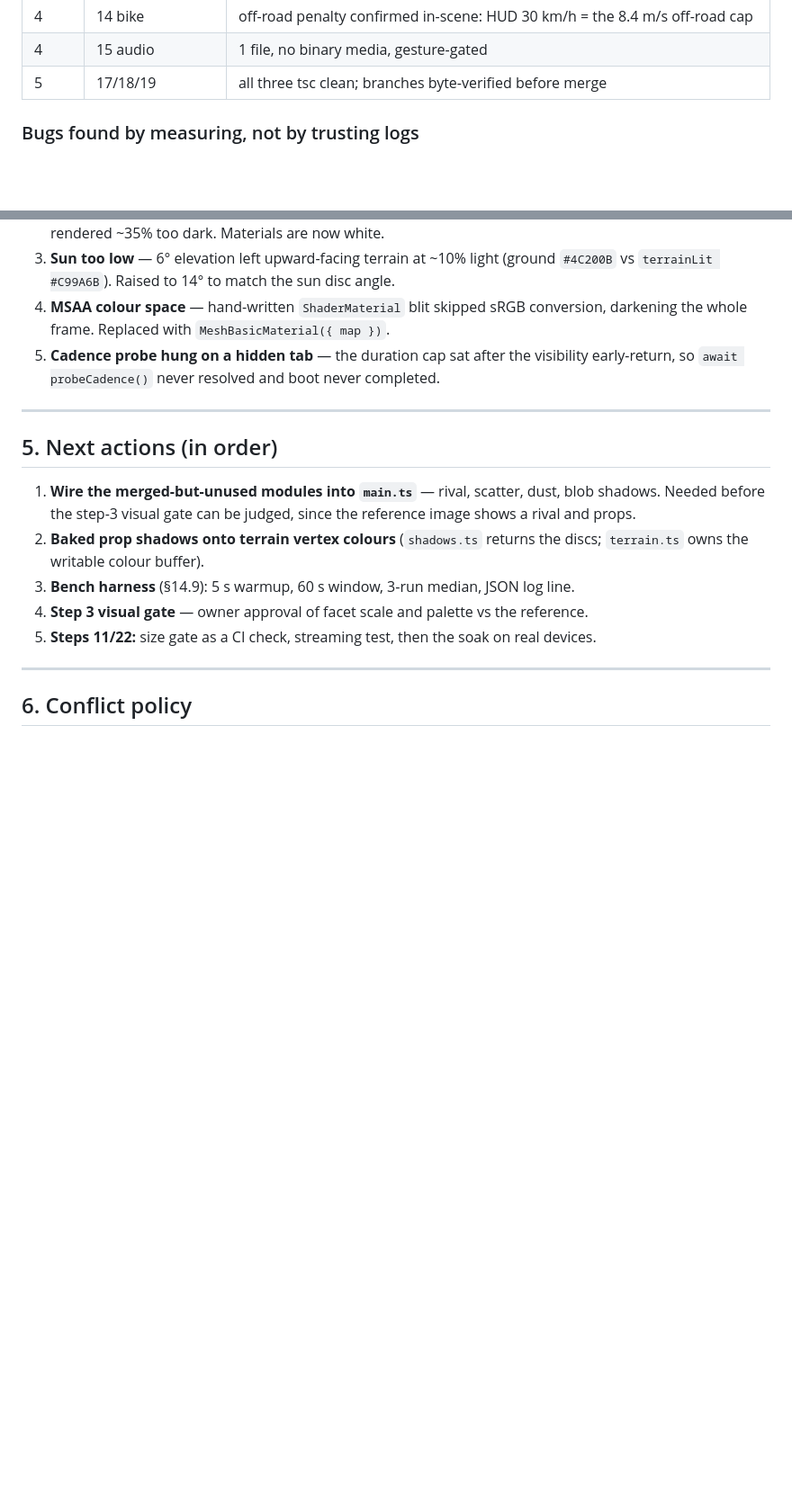
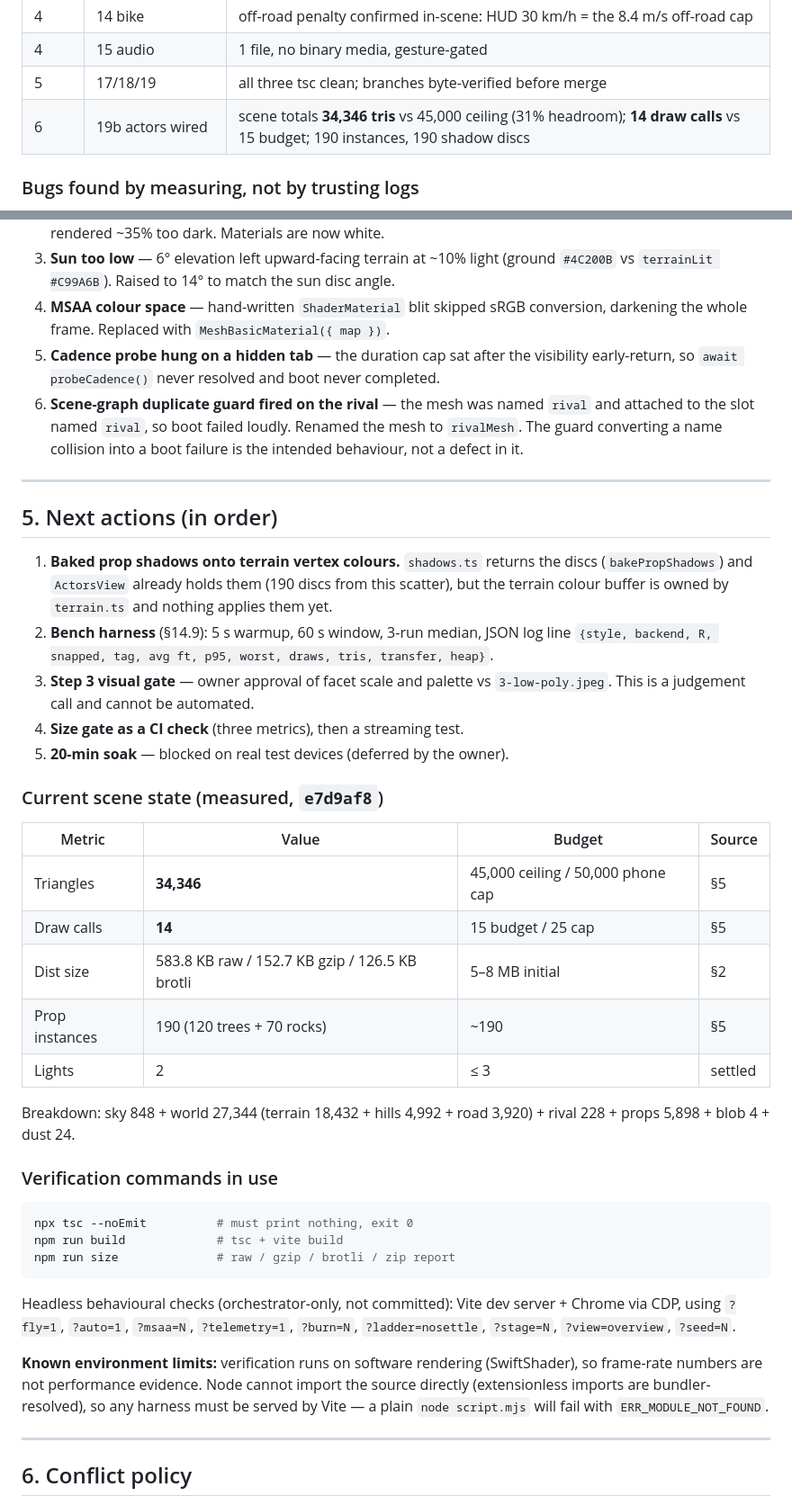
Before and after one commit to lloydvheremu/zimborush, a Markdown page: ORCHESTRATION.md, 2 parts joined by grey strips. Shown at 90% size. GitHub-like rendering; blank space fills up the shorter version.

Commit message:
docs(orchestration): update registry through step 7-8 actor wiring
Status board: tasks 1-19b complete, 11 task branches merged. Remaining open
work is recorded with owners: terrain shadow bake, bench harness, step-3
visual gate (owner judgement), CI size gate, streaming test, device soak.

Adds the measured scene state (34,346 tris / 14 draws / 583.8 KB raw), the
verification commands in use, and two environment limits that cost time to
rediscover: verification runs on software rendering so frame-rate numbers are
not performance evidence, and Node cannot import the source directly because
the imports are extensionless and bundler-resolved — harnesses must be served
by Vite or they fail with ERR_MODULE_NOT_FOUND.

Also records the wave-5 stray-file incident and its mitigation.

````diff
--- a/ORCHESTRATION.md
+++ b/ORCHESTRATION.md
@@ -112,6 +112,7 @@ Every merge was gated on the orchestrator re-running checks, never on an executo
 | 4 | 14 bike | off-road penalty confirmed in-scene: HUD 30 km/h = the 8.4 m/s off-road cap |
 | 4 | 15 audio | 1 file, no binary media, gesture-gated |
 | 5 | 17/18/19 | all three tsc clean; branches byte-verified before merge |
+| 6 | 19b actors wired | scene totals **34,346 tris** vs 45,000 ceiling (31% headroom); **14 draw calls** vs 15 budget; 190 instances, 190 shadow discs |
 
 ### Bugs found by measuring, not by trusting logs
 
@@ -125,19 +126,54 @@ Every merge was gated on the orchestrator re-running checks, never on an executo
    darkening the whole frame. Replaced with `MeshBasicMaterial({ map })`.
 5. **Cadence probe hung on a hidden tab** — the duration cap sat after the visibility
    early-return, so `await probeCadence()` never resolved and boot never completed.
+6. **Scene-graph duplicate guard fired on the rival** — the mesh was named `rival` and
+   attached to the slot named `rival`, so boot failed loudly. Renamed the mesh to
+   `rivalMesh`. The guard converting a name collision into a boot failure is the
+   intended behaviour, not a defect in it.
 
 ---
 
 ## 5. Next actions (in order)
 
-1. **Wire the merged-but-unused modules into `main.ts`** — rival, scatter, dust, blob
-   shadows. Needed before the step-3 visual gate can be judged, since the reference
-   image shows a rival and props.
-2. **Baked prop shadows onto terrain vertex colours** (`shadows.ts` returns the discs;
-   `terrain.ts` owns the writable colour buffer).
-3. **Bench harness** (§14.9): 5 s warmup, 60 s window, 3-run median, JSON log line.
-4. **Step 3 visual gate** — owner approval of facet scale and palette vs the reference.
-5. **Steps 11/22:** size gate as a CI check, streaming test, then the soak on real devices.
+1. **Baked prop shadows onto terrain vertex colours.** `shadows.ts` returns the discs
+   (`bakePropShadows`) and `ActorsView` already holds them (190 discs from this scatter),
+   but the terrain colour buffer is owned by `terrain.ts` and nothing applies them yet.
+2. **Bench harness** (§14.9): 5 s warmup, 60 s window, 3-run median, JSON log line
+   `{style, backend, R, snapped, tag, avg ft, p95, worst, draws, tris, transfer, heap}`.
+3. **Step 3 visual gate** — owner approval of facet scale and palette vs
+   `3-low-poly.jpeg`. This is a judgement call and cannot be automated.
+4. **Size gate as a CI check** (three metrics), then a streaming test.
+5. **20-min soak** — blocked on real test devices (deferred by the owner).
+
+### Current scene state (measured, `e7d9af8`)
+
+| Metric | Value | Budget | Source |
+|---|---|---|---|
+| Triangles | **34,346** | 45,000 ceiling / 50,000 phone cap | §5 |
+| Draw calls | **14** | 15 budget / 25 cap | §5 |
+| Dist size | 583.8 KB raw / 152.7 KB gzip / 126.5 KB brotli | 5–8 MB initial | §2 |
+| Prop instances | 190 (120 trees + 70 rocks) | ~190 | §5 |
+| Lights | 2 | ≤ 3 | settled |
+
+Breakdown: sky 848 + world 27,344 (terrain 18,432 + hills 4,992 + road 3,920) +
+rival 228 + props 5,898 + blob 4 + dust 24.
+
+### Verification commands in use
+
+```bash
+npx tsc --noEmit          # must print nothing, exit 0
+npm run build             # tsc + vite build
+npm run size              # raw / gzip / brotli / zip report
+```
+
+Headless behavioural checks (orchestrator-only, not committed): Vite dev server +
+Chrome via CDP, using `?fly=1`, `?auto=1`, `?msaa=N`, `?telemetry=1`, `?burn=N`,
+`?ladder=nosettle`, `?stage=N`, `?view=overview`, `?seed=N`.
+
+**Known environment limits:** verification runs on software rendering (SwiftShader),
+so frame-rate numbers are not performance evidence. Node cannot import the source
+directly (extensionless imports are bundler-resolved), so any harness must be served
+by Vite — a plain `node script.mjs` will fail with `ERR_MODULE_NOT_FOUND`.
 
 ---
 
````
Also changed, not shown: other parts of ORCHESTRATION.md (+5 -4 lines).
